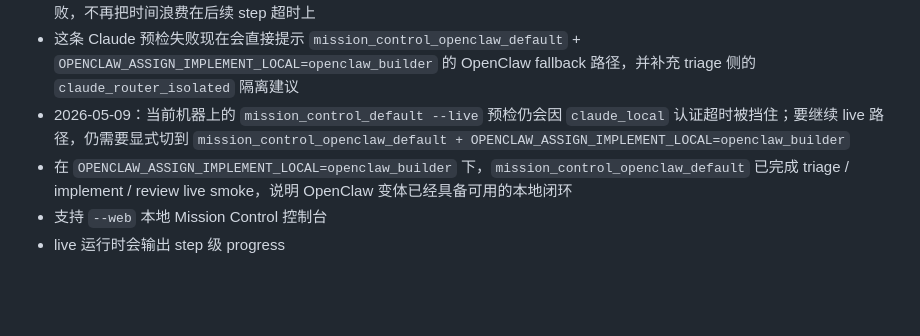
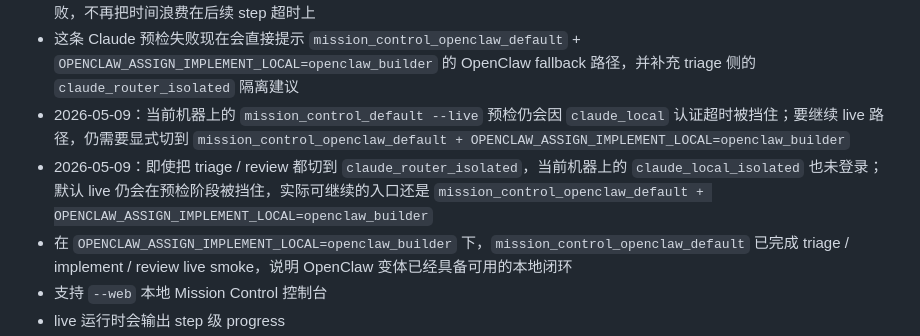
Before and after one commit to crused-fall/Openclaw-AIagent-control, a Markdown page: PROJECT_STATUS.md, the part around the change. Rendered like a GitHub page; blank space fills up the shorter version.

Commit message:
Record claude_local_isolated live fallback result

```diff
--- a/PROJECT_STATUS.md
+++ b/PROJECT_STATUS.md
@@ -37,6 +37,7 @@
 - live 预检现在会对 Claude-backed CLI profile 先做 print-mode 探针，headless Claude 不可用或未认证时会在 triage 前直接失败，不再把时间浪费在后续 step 超时上
 - 这条 Claude 预检失败现在会直接提示 `mission_control_openclaw_default` + `OPENCLAW_ASSIGN_IMPLEMENT_LOCAL=openclaw_builder` 的 OpenClaw fallback 路径，并补充 triage 侧的 `claude_router_isolated` 隔离建议
 - 2026-05-09：当前机器上的 `mission_control_default --live` 预检仍会因 `claude_local` 认证超时被挡住；要继续 live 路径，仍需要显式切到 `mission_control_openclaw_default + OPENCLAW_ASSIGN_IMPLEMENT_LOCAL=openclaw_builder`
+- 2026-05-09：即使把 triage / review 都切到 `claude_router_isolated`，当前机器上的 `claude_local_isolated` 也未登录；默认 live 仍会在预检阶段被挡住，实际可继续的入口还是 `mission_control_openclaw_default + OPENCLAW_ASSIGN_IMPLEMENT_LOCAL=openclaw_builder`
 - 在 `OPENCLAW_ASSIGN_IMPLEMENT_LOCAL=openclaw_builder` 下，`mission_control_openclaw_default` 已完成 triage / implement / review live smoke，说明 OpenClaw 变体已经具备可用的本地闭环
 - 支持 `--web` 本地 Mission Control 控制台
 - live 运行时会输出 step 级 progress
```
Also changed, not shown: PROJECT_MEMORY.md (+1 -0 lines).
